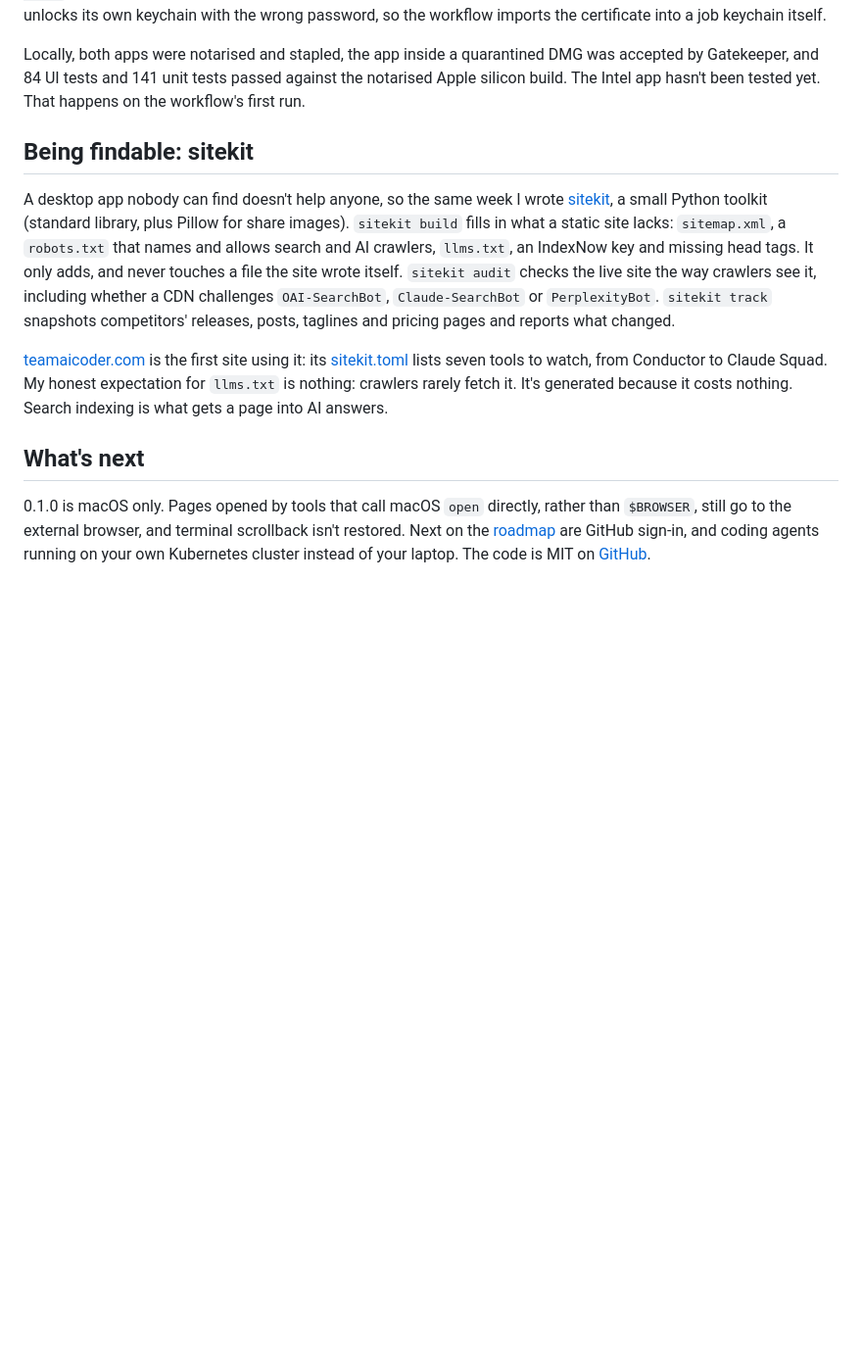
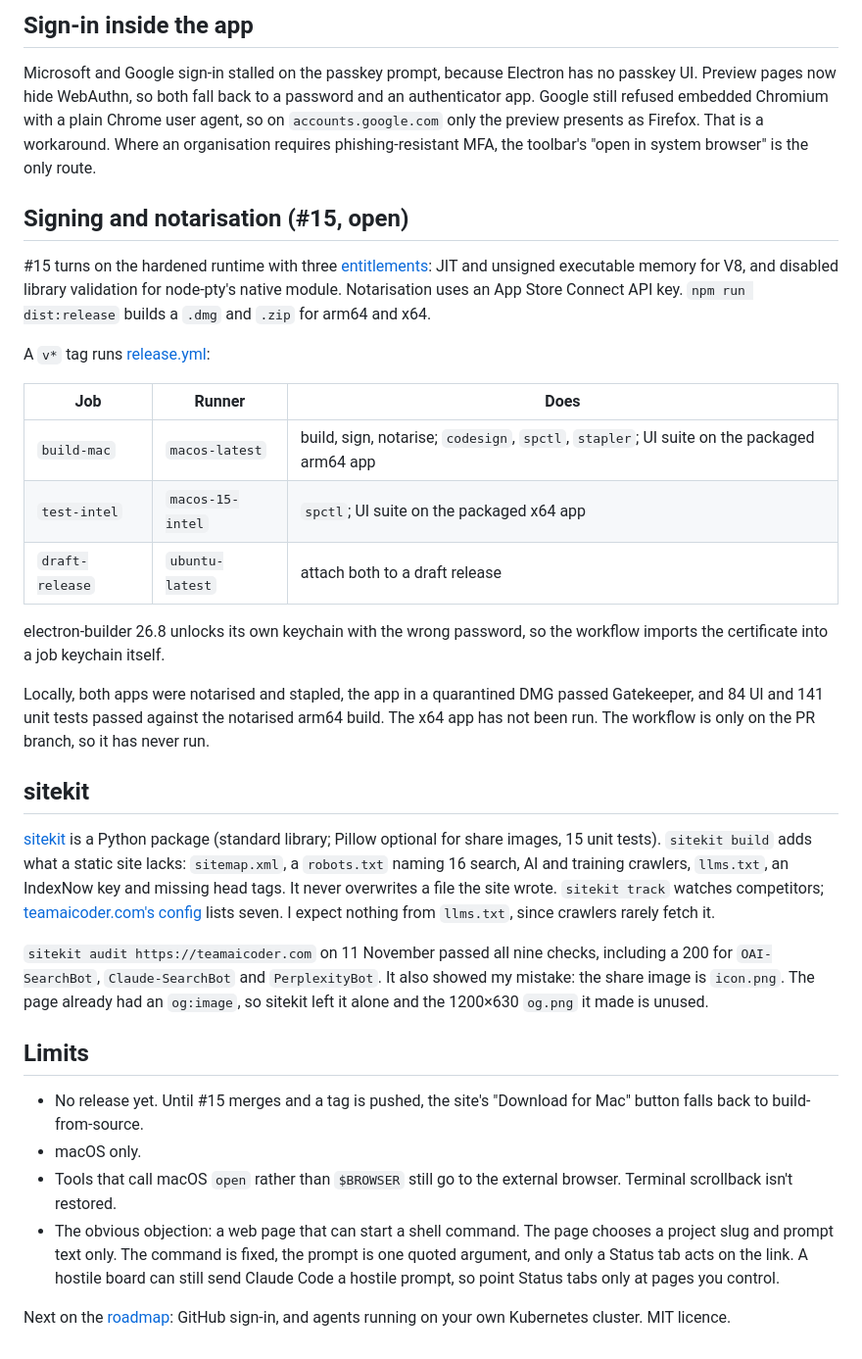
Before and after one commit to sinkers/devlog, a Markdown page: posts/2026-11-10-teamai-desktop.md, the part around one of its changes. Shown at 98% size. GitHub-like rendering; blank space fills up the shorter version.

```diff
--- a/posts/2026-11-10-teamai-desktop.md
+++ b/posts/2026-11-10-teamai-desktop.md
@@ -127,37 +106,70 @@ attaches everything to a draft release for me to publish. One workaround:
+## Sign-in inside the app
+
+Microsoft and Google sign-in stalled on the passkey prompt, because
+Electron has no passkey UI. Preview pages now hide WebAuthn, so both fall
+back to a password and an authenticator app. Google still refused embedded
+Chromium with a plain Chrome user agent, so on `accounts.google.com` only
+the preview presents as Firefox. That is a workaround. Where an organisation
+requires phishing-resistant MFA, the toolbar's "open in system browser" is
+the only route.
+
+## Signing and notarisation (#15, open)
+
+#15 turns on the hardened runtime with three
+[entitlements](https://github.com/teamaicoder/teamai-desktop/blob/71d1dd30d87f4836b816d2d324a3957001c5c284/build/entitlements.mac.plist):
+JIT and unsigned executable memory for V8, and disabled library validation
+for node-pty's native module. Notarisation uses an App Store Connect API
+key. `npm run dist:release` builds a `.dmg` and `.zip` for arm64 and x64.
+
+A `v*` tag runs
+[release.yml](https://github.com/teamaicoder/teamai-desktop/blob/71d1dd30d87f4836b816d2d324a3957001c5c284/.github/workflows/release.yml):
+
+| Job | Runner | Does |
+|---|---|---|
+| `build-mac` | `macos-latest` | build, sign, notarise; `codesign`, `spctl`, `stapler`; UI suite on the packaged arm64 app |
+| `test-intel` | `macos-15-intel` | `spctl`; UI suite on the packaged x64 app |
+| `draft-release` | `ubuntu-latest` | attach both to a draft release |
+
 electron-builder 26.8 unlocks its own keychain with the wrong password, so
 the workflow imports the certificate into a job keychain itself.
 
-Locally, both apps were notarised and stapled, the app inside a quarantined
-DMG was accepted by Gatekeeper, and 84 UI tests and 141 unit tests passed
-against the notarised Apple silicon build. The Intel app hasn't been tested
-yet. That happens on the workflow's first run.
+Locally, both apps were notarised and stapled, the app in a quarantined DMG
+passed Gatekeeper, and 84 UI and 141 unit tests passed against the
+notarised arm64 build. The x64 app has not been run. The workflow is only on
+the PR branch, so it has never run.
 
-## Being findable: sitekit
+## sitekit
 
-A desktop app nobody can find doesn't help anyone, so the same week I wrote
-[sitekit](https://github.com/teamaicoder/sitekit), a small Python toolkit
-(standard library, plus Pillow for share images). `sitekit build` fills in
-what a static site lacks: `sitemap.xml`, a `robots.txt` that names and
-allows search and AI crawlers, `llms.txt`, an IndexNow key and missing head
-tags. It only adds, and never touches a file the site wrote itself.
-`sitekit audit` checks the live site the way crawlers see it, including
-whether a CDN challenges `OAI-SearchBot`, `Claude-SearchBot` or
-`PerplexityBot`. `sitekit track` snapshots competitors' releases, posts,
-taglines and pricing pages and reports what changed.
+[sitekit](https://github.com/teamaicoder/sitekit) is a Python package
+(standard library; Pillow optional for share images, 15 unit tests).
+`sitekit build` adds what a static site lacks: `sitemap.xml`, a
+`robots.txt` naming 16 search, AI and training crawlers, `llms.txt`, an
+IndexNow key and missing head tags. It never overwrites a file the site
+wrote. `sitekit track` watches competitors;
+[teamaicoder.com's config](https://github.com/teamaicoder/teamaicoder.com/blob/0fd86107ae1dae94661205d5b02e3bf7e2921b84/sitekit.toml)
+lists seven. I expect nothing from `llms.txt`, since crawlers rarely fetch
+it.
 
-[teamaicoder.com](https://teamaicoder.com) is the first site using it: its
-[sitekit.toml](https://github.com/teamaicoder/teamaicoder.com/blob/0fd86107ae1dae94661205d5b02e3bf7e2921b84/sitekit.toml)
-lists seven tools to watch, from Conductor to Claude Squad. My honest
-expectation for `llms.txt` is nothing: crawlers rarely fetch it. It's
-generated because it costs nothing. Search indexing is what gets a page into
-AI answers.
+`sitekit audit https://teamaicoder.com` on 11 November passed all nine
+checks, including a 200 for `OAI-SearchBot`, `Claude-SearchBot` and
+`PerplexityBot`. It also showed my mistake: the share image is `icon.png`.
+The page already had an `og:image`, so sitekit left it alone and the
+1200×630 `og.png` it made is unused.
 
-## What's next
+## Limits
 
-0.1.0 is macOS only. Pages opened by tools that call macOS `open` directly,
-rather than `$BROWSER`, still go to the external browser, and terminal
-scrollback isn't restored. Next on the
-[roadmap](https://github.com/teamaicoder/teamai-desktop/blob/3575dd06af98a9ce2b020e599769566b400fac9f/docs/roadmap.md)
-are GitHub sign-in, and coding agents running on your own Kubernetes
-cluster instead of your laptop. The code is MIT on
-[GitHub](https://github.com/teamaicoder/teamai-desktop).
+- No release yet. Until #15 merges and a tag is pushed, the site's
+  "Download for Mac" button falls back to build-from-source.
+- macOS only.
+- Tools that call macOS `open` rather than `$BROWSER` still go to the
+  external browser. Terminal scrollback isn't restored.
+- The obvious objection: a web page that can start a shell command. The
+  page chooses a project slug and prompt text only. The command is fixed,
+  the prompt is one quoted argument, and only a Status tab acts on the link.
+  A hostile board can still send Claude Code a hostile prompt, so point
+  Status tabs only at pages you control.
+
+Next on the
+[roadmap](https://github.com/teamaicoder/teamai-desktop/blob/3575dd06af98a9ce2b020e599769566b400fac9f/docs/roadmap.md):
+GitHub sign-in, and agents running on your own Kubernetes cluster. MIT
+licence.
```
Also changed, not shown: other parts of posts/2026-11-10-teamai-desktop.md (+66 -87 lines), social/2026-11-10-teamai-desktop/medium.md (+40 -37 lines), images/2026-11-10-teamai-desktop/test-counts.png (added).
